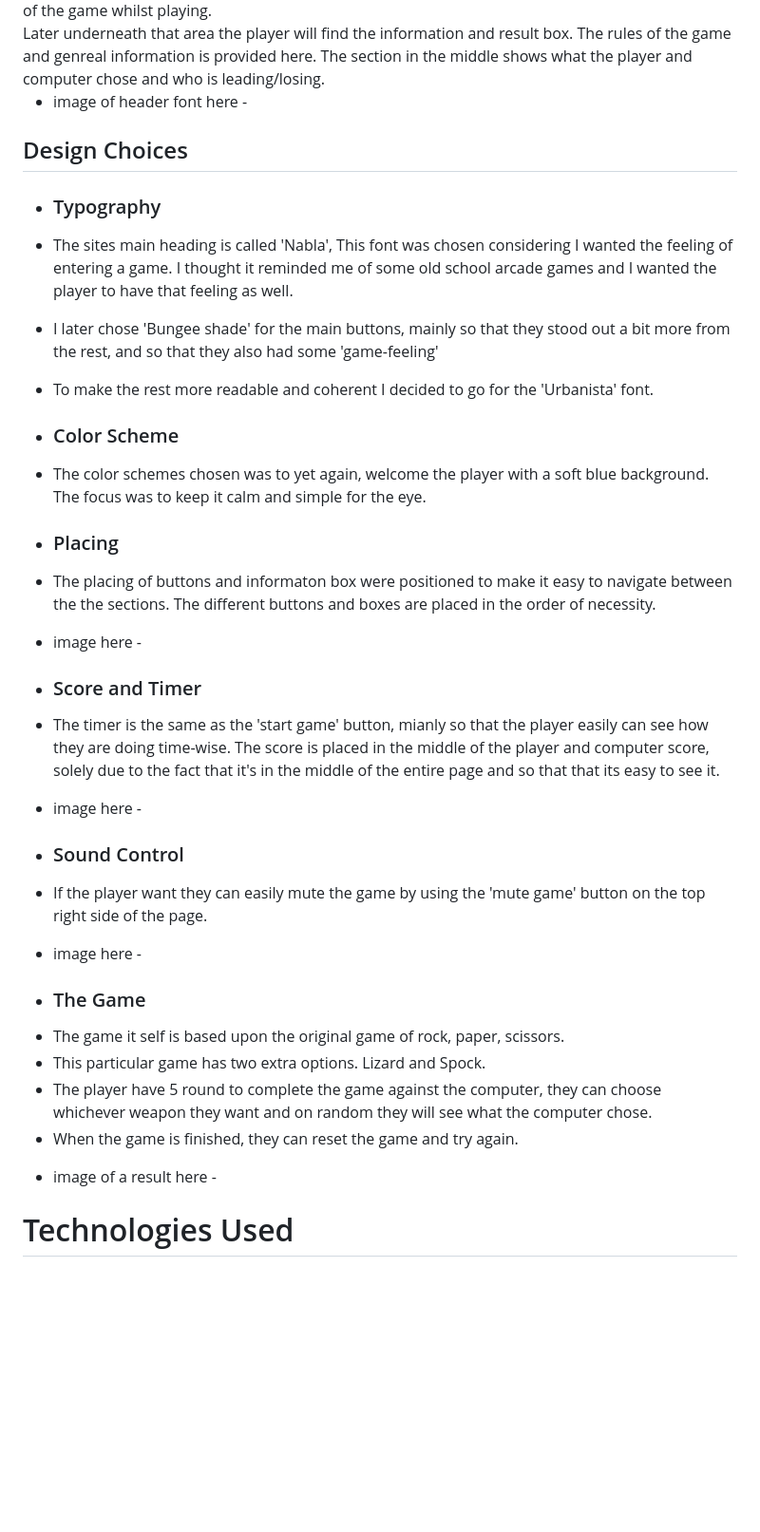
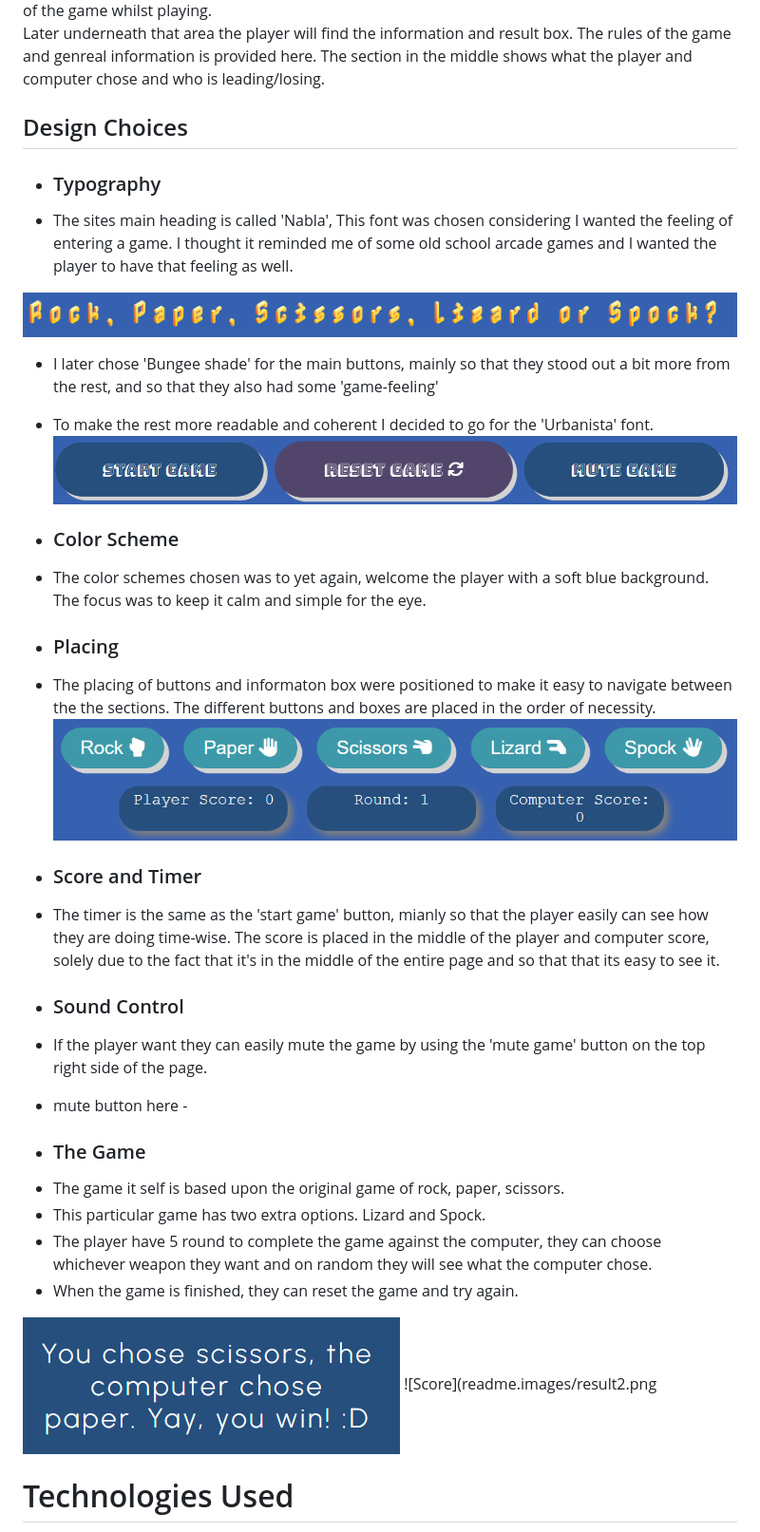
Before and after one commit to MollyAdamsson/Do-you-want-to-play-a-game-, a Markdown page: README.md, the part around one of its changes. Shown at 95% size. Rendered like a GitHub page; blank space fills up the shorter version.

```diff
--- a/README.md
+++ b/README.md
@@ -39,33 +39,32 @@ Additionally there are three boxes which contains the player score, round and co
 <br>
 Later underneath that area the player will find the information and result box. The rules of the game and genreal information is provided here. The section in the middle shows what the player and computer chose and who is leading/losing.
 
-- image of header font here -
-
 ## Design Choices
 
 * ### Typography
 * The sites main heading is called 'Nabla', This font was chosen considering I wanted the feeling of entering a game. I thought it reminded me of some old school arcade games and I wanted the player to have that feeling as well.
+
+![Header](readme.images/main-heading.png)
+
 * I later chose 'Bungee shade' for the main buttons, mainly so that they stood out a bit more from the rest, and so that they also had some 'game-feeling'
 * To make the rest more readable and coherent I decided to go for the 'Urbanista' font.
+![Main Buttons](readme.images/mainbuttons.png)
 
 * ### Color Scheme
 * The color schemes chosen was to yet again, welcome the player with a soft blue background. The focus was to keep it calm and simple for the eye.
 
 * ### Placing
 * The placing of buttons and informaton box were positioned to make it easy to navigate between the the sections. The different buttons and boxes are placed in the order of necessity.
-
-- image here -
+![Game buttons](readme.images/gamescorebtn.png)
 
 * ### Score and Timer
 * The timer is the same as the 'start game' button, mianly so that the player easily can see how they are doing time-wise. The score is placed in the middle of the player and computer score, solely due to the fact that it's in the middle of the entire page and so that that its easy to see it.
-
-- image here -
 
 * ### Sound Control
 
 * If the player want they can easily mute the game by using the 'mute game' button on the top right side of the page.
 
-- image here -
+- mute button here -
 
 * ### The Game
 * The game it self is based upon the original game of rock, paper, scissors.
@@ -73,7 +72,8 @@ Later underneath that area the player will find the information and result box.
 * The player have 5 round to complete the game against the computer, they can choose whichever weapon they want and on random they will see what the computer chose.
 * When the game is finished, they can reset the game and try again.
 
-- image of a result here -
+![Score](readme.images/result.png)
+![Score](readme.images/result2.png
 
 # Technologies Used
 * [HTML5](https://html.spec.whatwg.org/) - provides the content and structure for the website.
```
Also changed, not shown: other parts of README.md (+7 -7 lines).
